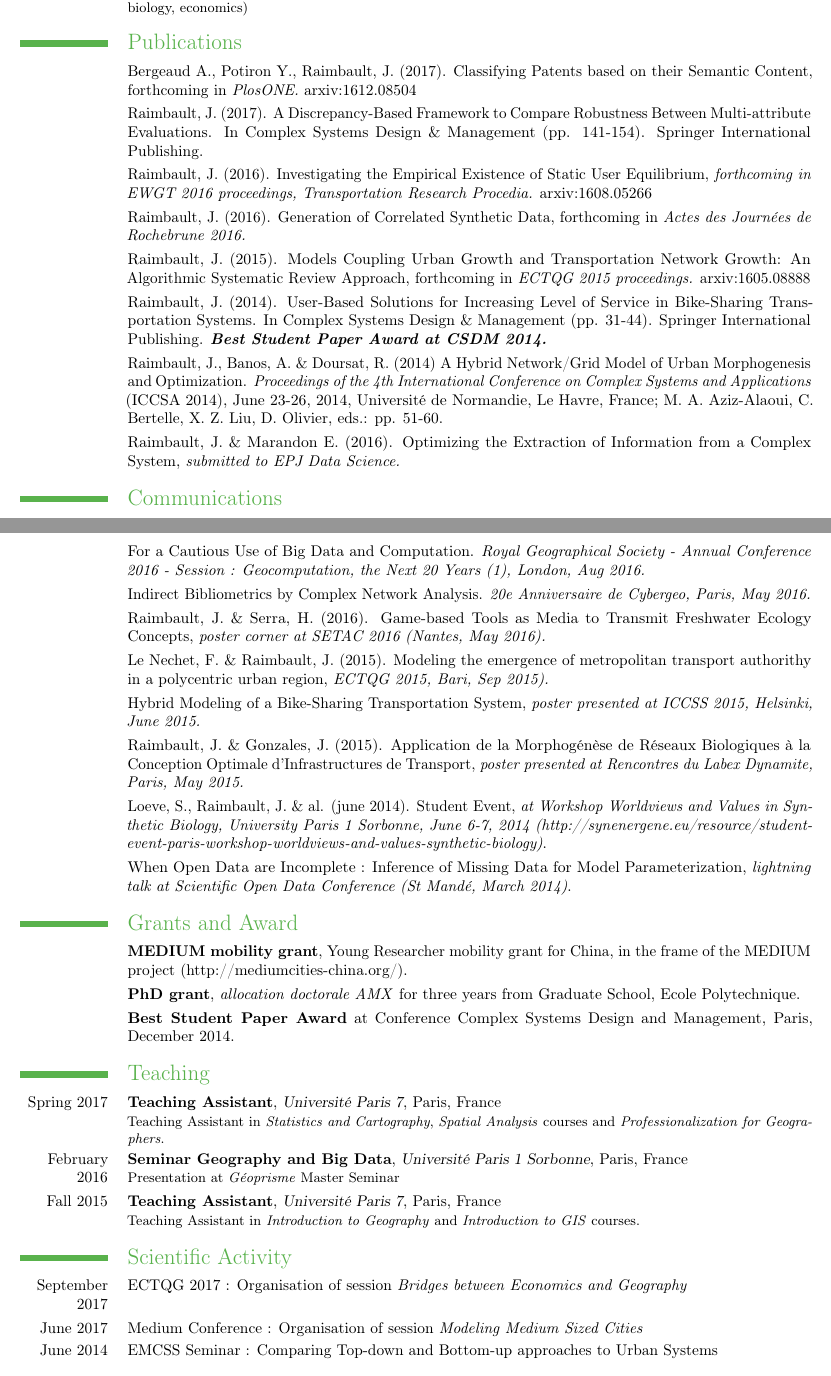
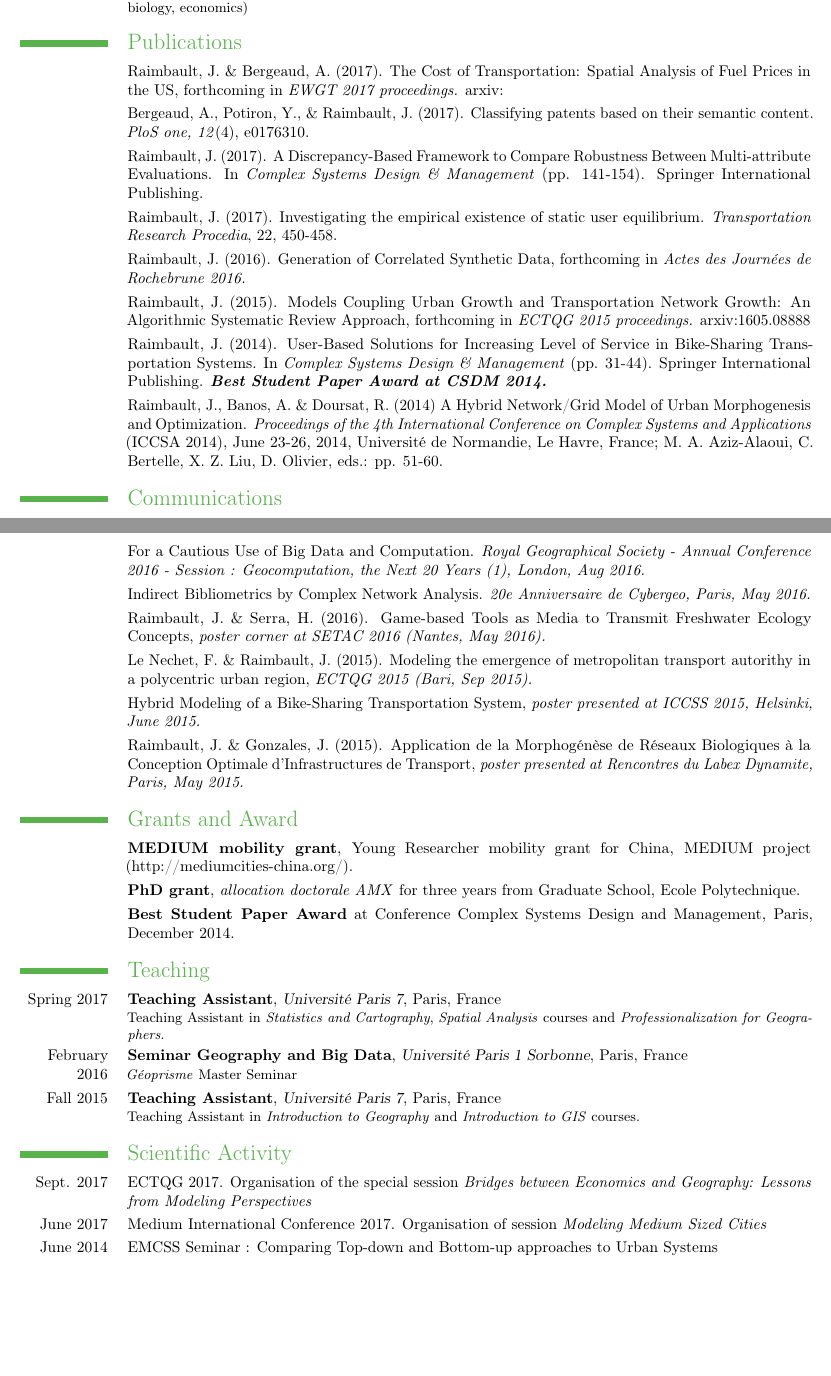
Before and after one commit to JusteRaimbault/CV, a LaTeX CV (CV_EN_Research_last.tex): two parts of pages 1 and 2 of 3 before the commit and two parts of pages 1 and 2 of 2 after it, joined at a grey line, cut so that both start at the same text, the shorter picture padded with empty space. Compiled offline with pdfLaTeX.

Commit message:
added-coms

```diff
--- a/CV_EN_Research_last.tex
+++ b/CV_EN_Research_last.tex
@@ -110,14 +110,17 @@ physics, mecanics, biology, economics)}
 \section{Publications}
 
 
-\cvitem{}{Bergeaud A., Potiron Y., Raimbault, J. (2017). Classifying Patents based on their Semantic Content, forthcoming in \textit{PlosONE.} arxiv:1612.08504}
+\cvitem{}{Raimbault, J. \& Bergeaud, A. (2017). The Cost of Transportation: Spatial Analysis of Fuel Prices in the US, forthcoming in \textit{EWGT 2017 proceedings.} arxiv:}
 
 
-\cvitem{}{Raimbault, J. (2017). A Discrepancy-Based Framework to Compare Robustness Between Multi-attribute Evaluations. In Complex Systems Design \& Management (pp. 141-154). Springer International Publishing.}
+\cvitem{}{Bergeaud, A., Potiron, Y., \& Raimbault, J. (2017). Classifying patents based on their semantic content. \textit{PloS one, 12}(4), e0176310.}
+
+
+\cvitem{}{Raimbault, J. (2017). A Discrepancy-Based Framework to Compare Robustness Between Multi-attribute Evaluations. In \textit{Complex Systems Design \& Management} (pp. 141-154). Springer International Publishing.}
 
 
 
-\cvitem{}{Raimbault, J. (2016). Investigating the Empirical Existence of Static User Equilibrium, \textit{forthcoming in EWGT 2016 proceedings, Transportation Research Procedia.} arxiv:1608.05266}
+\cvitem{}{Raimbault, J. (2017). Investigating the empirical existence of static user equilibrium. \textit{Transportation Research Procedia}, 22, 450-458.}
 
 
 
@@ -127,12 +130,12 @@ physics, mecanics, biology, economics)}
 \cvitem{}{Raimbault, J. (2015). Models Coupling Urban Growth and Transportation Network Growth: An Algorithmic Systematic Review Approach, forthcoming in \textit{ECTQG 2015 proceedings.} arxiv:1605.08888}
 
 
-\cvitem{}{Raimbault, J. (2014). User-Based Solutions for Increasing Level of Service in Bike-Sharing Transportation Systems. In Complex Systems Design \& Management (pp. 31-44). Springer International Publishing. \textit{\textbf{Best Student Paper Award at CSDM 2014.}}}
+\cvitem{}{Raimbault, J. (2014). User-Based Solutions for Increasing Level of Service in Bike-Sharing Transportation Systems. In \textit{Complex Systems Design \& Management} (pp. 31-44). Springer International Publishing. \textit{\textbf{Best Student Paper Award at CSDM 2014.}}}
 
 \cvitem{}{Raimbault, J., Banos, A. \& Doursat, R. (2014) A Hybrid Network/Grid Model of Urban Morphogenesis and Optimization. \textit{Proceedings of the 4th International Conference on Complex Systems and Applications} (ICCSA 2014), June 23-26, 2014, Universit{\'e} de Normandie, Le Havre, France; M. A. Aziz-Alaoui, C. Bertelle, X. Z. Liu, D. Olivier, eds.: pp. 51-60.}
 
 
-\cvitem{}{Raimbault, J. \& Marandon E. (2016). Optimizing the Extraction of Information from a Complex System, \textit{submitted to EPJ Data Science.}}
+%\cvitem{}{Raimbault, J. \& Marandon E. (2016). Optimizing the Extraction of Information from a Complex System, \textit{submitted to EPJ Data Science.}}
 
 
 
@@ -163,7 +185,7 @@ physics, mecanics, biology, economics)}
 \cvitem{}{Raimbault, J. \& Serra, H. (2016). Game-based Tools as Media to Transmit Freshwater Ecology Concepts, \textit{poster corner at SETAC 2016 (Nantes, May 2016).}}
 
 
-\cvitem{}{Le Nechet, F. \& Raimbault, J. (2015). Modeling the emergence of metropolitan transport authorithy in a polycentric urban region, \textit{ECTQG 2015, Bari, Sep 2015).}}
+\cvitem{}{Le Nechet, F. \& Raimbault, J. (2015). Modeling the emergence of metropolitan transport autorithy in a polycentric urban region, \textit{ECTQG 2015  (Bari, Sep 2015).}}
 
 
 \cvitem{}{Hybrid Modeling of a Bike-Sharing Transportation System, \textit{poster presented at ICCSS 2015, Helsinki, June 2015.}}
@@ -172,16 +194,16 @@ physics, mecanics, biology, economics)}
 \cvitem{}{Raimbault, J. \& Gonzales, J. (2015). Application de la Morphog{\'e}n{\`e}se de R{\'e}seaux Biologiques {\`a} la Conception Optimale d'Infrastructures de Transport, \textit{poster presented at Rencontres du Labex Dynamite, Paris, May 2015.}}
 
 
-\cvitem{}{Loeve, S., Raimbault, J. \& al. (june 2014). Student Event, \textit{at Workshop Worldviews and Values in Synthetic Biology,  University Paris 1 Sorbonne, June 6-7, 2014 (http://synenergene.eu/resource/student-event-paris-workshop-worldviews-and-values-synthetic-biology)}.}
+%\cvitem{}{Loeve, S., Raimbault, J. \& al. (june 2014). Student Event, \textit{at Workshop Worldviews and Values in Synthetic Biology,  University Paris 1 Sorbonne, June 6-7, 2014 (http://synenergene.eu/resource/student-event-paris-workshop-worldviews-and-values-synthetic-biology)}.}
 
-\cvitem{}{When Open Data are Incomplete :
-Inference of Missing Data for Model Parameterization, \textit{lightning
-talk at Scientific Open Data Conference (St Mand{\'e}, March 2014)}.}
+%\cvitem{}{When Open Data are Incomplete :
+%Inference of Missing Data for Model Parameterization, \textit{lightning
+%talk at Scientific Open Data Conference (St Mand{\'e}, March 2014)}.}
 
 
 \section{Grants and Award}
 
-\cvitem{}{\textbf{MEDIUM mobility grant}, Young Researcher mobility grant for China, in the frame of the MEDIUM project (http://mediumcities-china.org/).}
+\cvitem{}{\textbf{MEDIUM mobility grant}, Young Researcher mobility grant for China, MEDIUM project (http://mediumcities-china.org/).}
 
 \cvitem{}{\textbf{PhD grant}, \textit{allocation doctorale AMX} for three years from Graduate School, Ecole Polytechnique.}
 
@@ -193,7 +215,7 @@ talk at Scientific Open Data Conference (St Mand{\'e}, March 2014)}.}
 
 \cventry{Spring 2017}{Teaching Assistant}{Universit{\'e} Paris 7}{Paris}{France}{Teaching Assistant in \emph{Statistics and Cartography}, \emph{Spatial Analysis} courses and \emph{Professionalization for Geographers}.}
 
-\cventry{February 2016}{Seminar Geography and Big Data}{Universit{\'e} Paris 1 Sorbonne}{Paris}{France}{Presentation at \textit{G{\'e}oprisme} Master Seminar}
+\cventry{February 2016}{Seminar Geography and Big Data}{Universit{\'e} Paris 1 Sorbonne}{Paris}{France}{\textit{G{\'e}oprisme} Master Seminar}
 
 \cventry{Fall 2015}{Teaching Assistant}{Universit{\'e} Paris 7}{Paris}{France}{Teaching Assistant in \emph{Introduction to Geography} and \emph{Introduction to GIS} courses.}
 
@@ -202,9 +224,9 @@ talk at Scientific Open Data Conference (St Mand{\'e}, March 2014)}.}
 
 % organisation : seminar Master ; Panel Medium ; Session ECTQG
 
-\cvitem{September 2017}{ECTQG 2017 : Organisation of session \textit{Bridges between Economics and Geography}}
+\cvitem{Sept. 2017}{ECTQG 2017. Organisation of the special session \textit{Bridges between Economics and Geography: Lessons from Modeling Perspectives}}
 
-\cvitem{June 2017}{Medium Conference : Organisation of session \textit{Modeling Medium Sized Cities}}
+\cvitem{June 2017}{Medium International Conference 2017. Organisation of session \textit{Modeling Medium Sized Cities}}
 
 \cvitem{June 2014}{EMCSS Seminar : Comparing Top-down and Bottom-up approaches to Urban Systems}
 
```
Also changed, not shown: CV_EN_Research_last.pdf, CV_EN_Research_last.tex (21 more changed lines).
